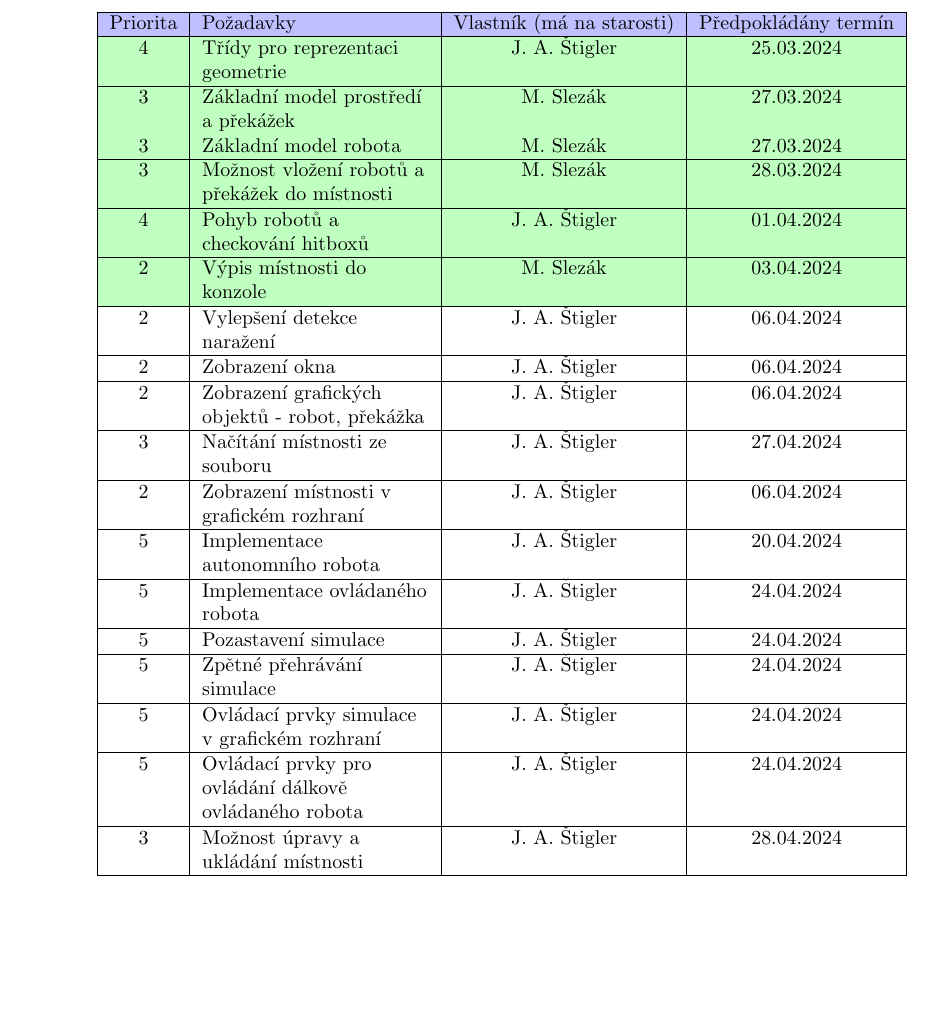
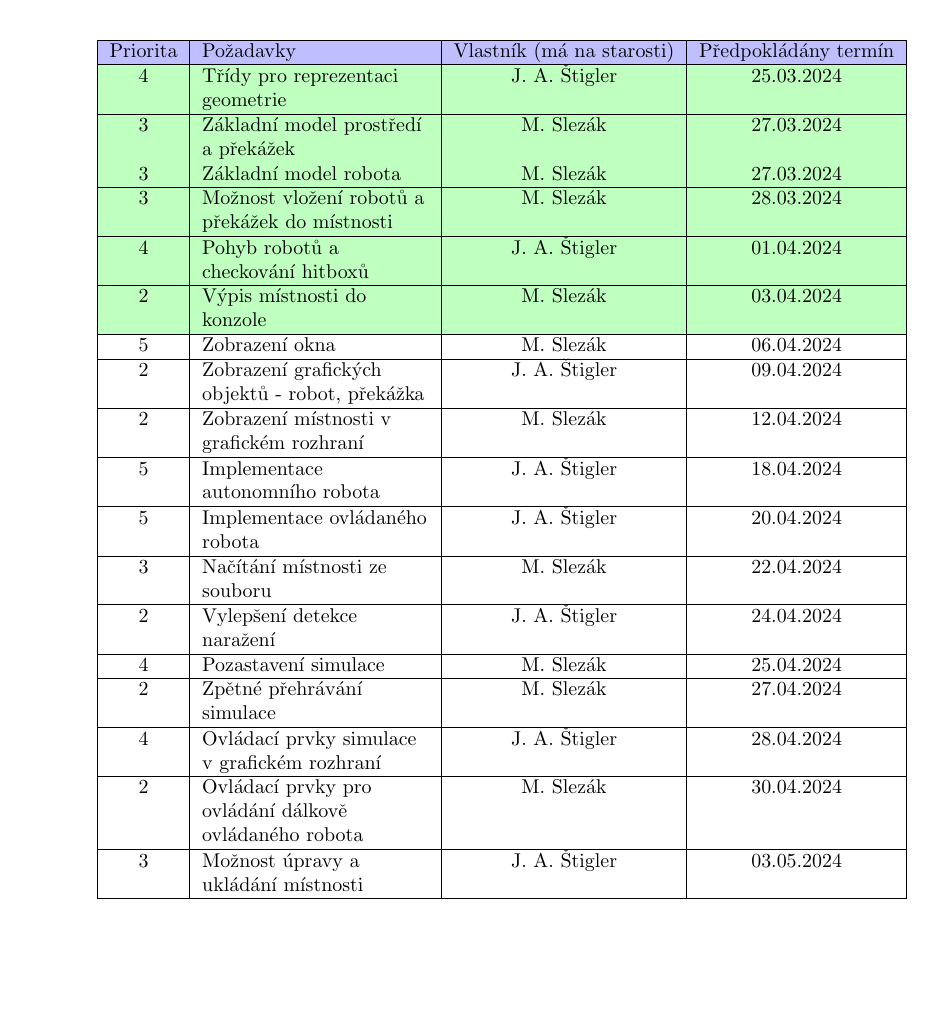
Before and after one commit to BonnyAD9/ija-robots, a LaTeX document (requirements/document.tex): part of page 2 of 2, cut so that both start at the same text. Compiled offline with pdfLaTeX.

Commit message:
Finish requirements

```diff
--- a/requirements/document.tex
+++ b/requirements/document.tex
@@ -54,35 +54,35 @@
             J. A. Štigler & 01.04.2024 \\
         \hline
         \rowcolor{green!25}2 & Výpis místnosti do konzole & M. Slezák &
-            03.04.2024 \\
+        03.04.2024 \\
         \hline
-        2 & Vylepšení detekce naražení & J. A. Štigler & 06.04.2024 \\
-        \hline
-        2 & Zobrazení okna & J. A. Štigler & 06.04.2024 \\
+        5 & Zobrazení okna & M. Slezák & 06.04.2024 \\
         \hline
         2 & Zobrazení grafických objektů - robot, překážka & J. A. Štigler &
-            06.04.2024 \\
+        09.04.2024 \\
         \hline
-        3 & Načítání místnosti ze souboru & J. A. Štigler & 27.04.2024 \\
+        2 & Zobrazení místnosti v grafickém rozhraní & M. Slezák &
+        12.04.2024 \\
         \hline
-        2 & Zobrazení místnosti v grafickém rozhraní & J. A. Štigler &
-            06.04.2024 \\
+        5 & Implementace autonomního robota & J. A. Štigler & 18.04.2024 \\
         \hline
-        5 & Implementace autonomního robota & J. A. Štigler & 20.04.2024 \\
+        5 & Implementace ovládaného robota & J. A. Štigler & 20.04.2024 \\
         \hline
-        5 & Implementace ovládaného robota & J. A. Štigler & 24.04.2024 \\
+        3 & Načítání místnosti ze souboru & M. Slezák & 22.04.2024 \\
         \hline
-        5 & Pozastavení simulace & J. A. Štigler & 24.04.2024 \\
+        2 & Vylepšení detekce naražení & J. A. Štigler & 24.04.2024 \\
         \hline
-        5 & Zpětné přehrávání simulace & J. A. Štigler & 24.04.2024 \\
+        4 & Pozastavení simulace & M. Slezák & 25.04.2024 \\
         \hline
-        5 & Ovládací prvky simulace v grafickém rozhraní & J. A. Štigler &
-            24.04.2024 \\
+        2 & Zpětné přehrávání simulace & M. Slezák & 27.04.2024 \\
         \hline
-        5 & Ovládací prvky pro ovládání dálkově ovládaného robota &
-            J. A. Štigler & 24.04.2024 \\
+        4 & Ovládací prvky simulace v grafickém rozhraní & J. A. Štigler &
+            28.04.2024 \\
         \hline
-        3 & Možnost úpravy a ukládání místnosti & J. A. Štigler & 28.04.2024 \\
+        2 & Ovládací prvky pro ovládání dálkově ovládaného robota &
+            M. Slezák & 30.04.2024 \\
+        \hline
+        3 & Možnost úpravy a ukládání místnosti & J. A. Štigler & 03.05.2024 \\
         \hline
     \end{tabular}
 \end{table}
```
